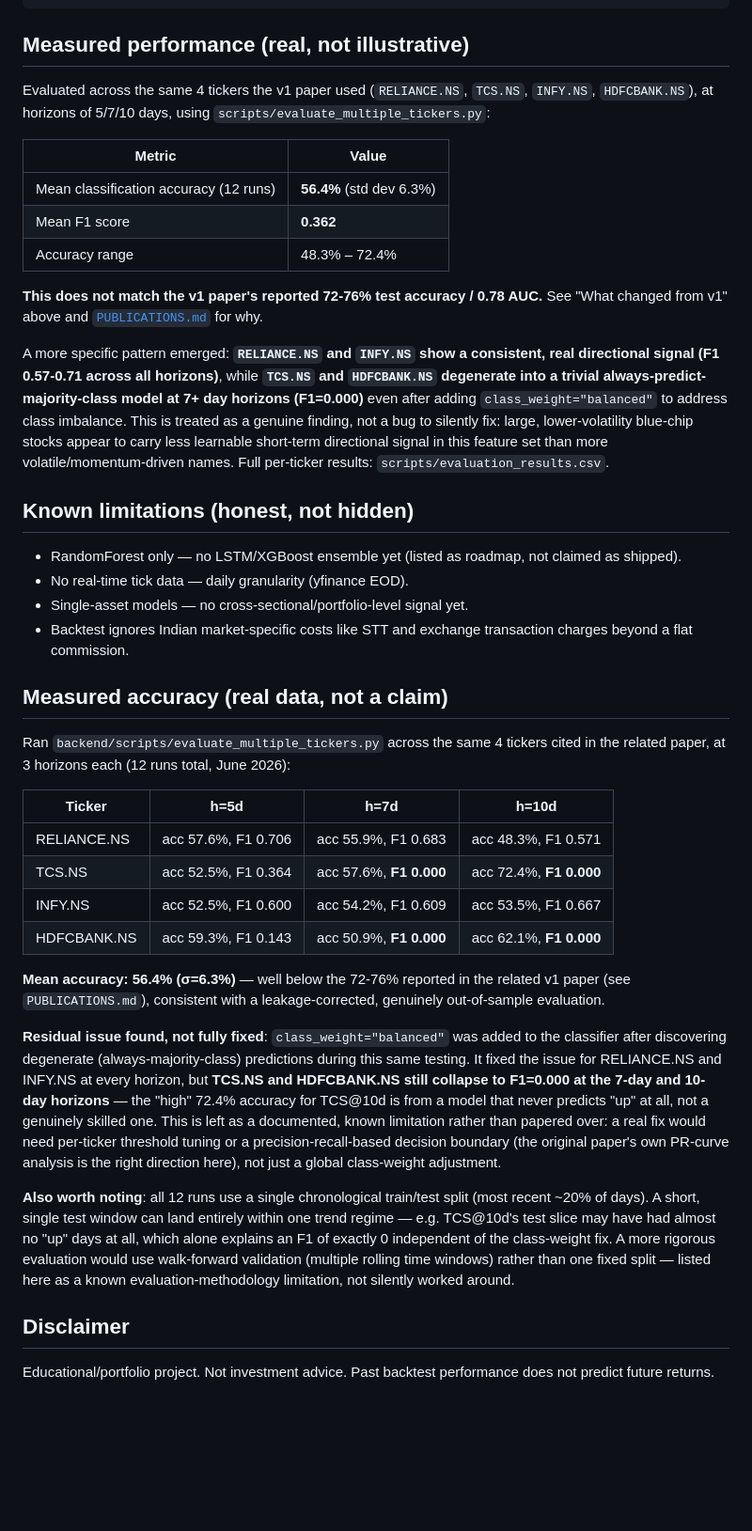
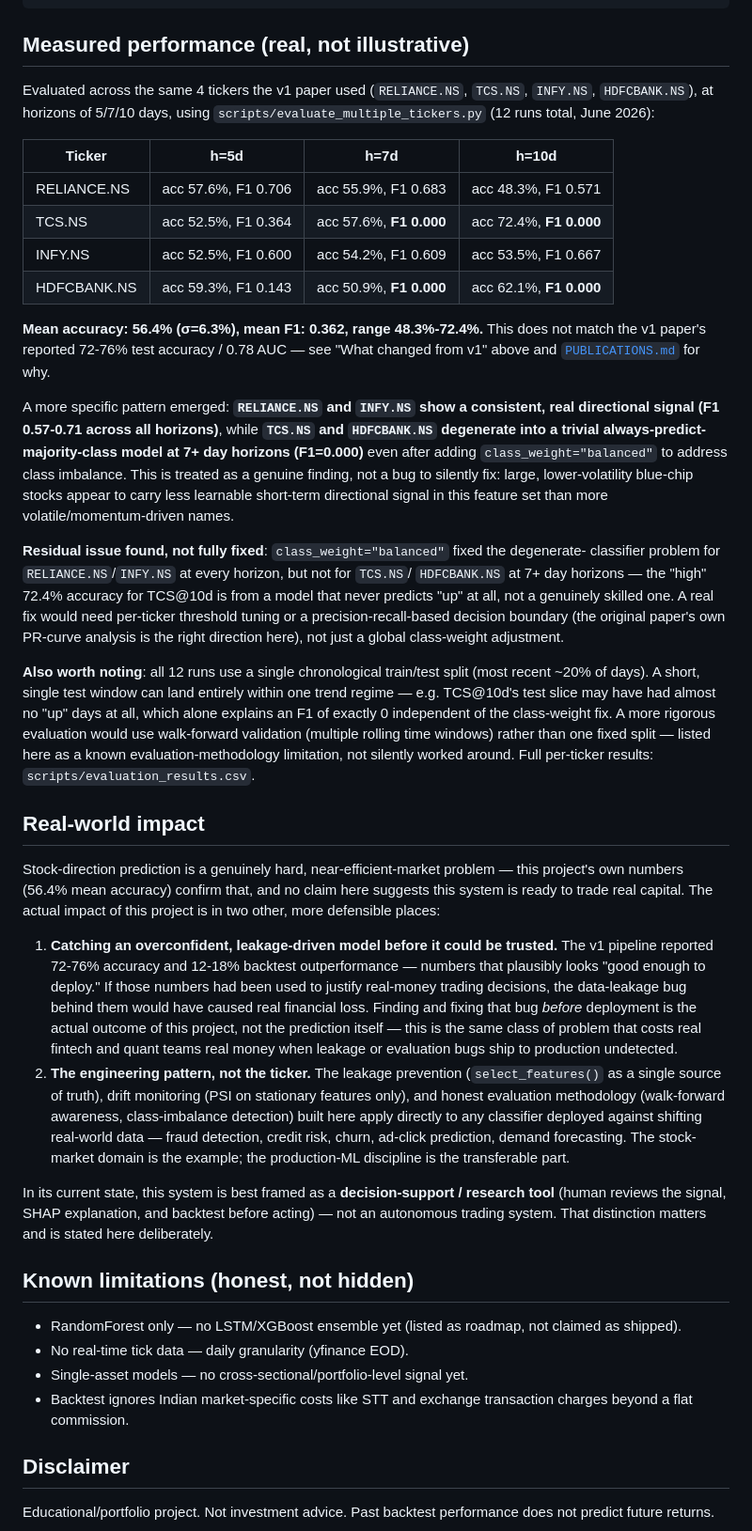
Before and after one commit to yashtc2239-ops/nexalpha-v2, a Markdown page: README.md, the part around the change. Shown at 94% size. Rendered like a GitHub page; blank space fills up the shorter version.

Commit message:
Add real-world impact section, clean up duplicate README content

```diff
--- a/README.md
+++ b/README.md
@@ -91,36 +91,8 @@ python run.py
 ## Measured performance (real, not illustrative)
 
 Evaluated across the same 4 tickers the v1 paper used (`RELIANCE.NS`, `TCS.NS`, `INFY.NS`,
-`HDFCBANK.NS`), at horizons of 5/7/10 days, using `scripts/evaluate_multiple_tickers.py`:
-
-| Metric | Value |
-|---|---|
-| Mean classification accuracy (12 runs) | **56.4%** (std dev 6.3%) |
-| Mean F1 score | **0.362** |
-| Accuracy range | 48.3% – 72.4% |
-
-**This does not match the v1 paper's reported 72-76% test accuracy / 0.78 AUC.** See
-"What changed from v1" above and [`PUBLICATIONS.md`](./PUBLICATIONS.md) for why.
-
-A more specific pattern emerged: **`RELIANCE.NS` and `INFY.NS` show a consistent, real
-directional signal (F1 0.57-0.71 across all horizons)**, while **`TCS.NS` and `HDFCBANK.NS`
-degenerate into a trivial always-predict-majority-class model at 7+ day horizons (F1=0.000)**
-even after adding `class_weight="balanced"` to address class imbalance. This is treated as
-a genuine finding, not a bug to silently fix: large, lower-volatility blue-chip stocks
-appear to carry less learnable short-term directional signal in this feature set than
-more volatile/momentum-driven names. Full per-ticker results: `scripts/evaluation_results.csv`.
-
-## Known limitations (honest, not hidden)
-
-- RandomForest only — no LSTM/XGBoost ensemble yet (listed as roadmap, not claimed as shipped).
-- No real-time tick data — daily granularity (yfinance EOD).
-- Single-asset models — no cross-sectional/portfolio-level signal yet.
-- Backtest ignores Indian market-specific costs like STT and exchange transaction charges beyond a flat commission.
-
-## Measured accuracy (real data, not a claim)
-
-Ran `backend/scripts/evaluate_multiple_tickers.py` across the same 4 tickers cited in the
-related paper, at 3 horizons each (12 runs total, June 2026):
+`HDFCBANK.NS`), at horizons of 5/7/10 days, using `scripts/evaluate_multiple_tickers.py`
+(12 runs total, June 2026):
 
 | Ticker | h=5d | h=7d | h=10d |
 |---|---|---|---|
@@ -129,26 +101,66 @@ related paper, at 3 horizons each (12 runs total, June 2026):
 | INFY.NS | acc 52.5%, F1 0.600 | acc 54.2%, F1 0.609 | acc 53.5%, F1 0.667 |
 | HDFCBANK.NS | acc 59.3%, F1 0.143 | acc 50.9%, **F1 0.000** | acc 62.1%, **F1 0.000** |
 
-**Mean accuracy: 56.4% (σ=6.3%)** — well below the 72-76% reported in the related v1
-paper (see `PUBLICATIONS.md`), consistent with a leakage-corrected, genuinely
-out-of-sample evaluation.
+**Mean accuracy: 56.4% (σ=6.3%), mean F1: 0.362, range 48.3%-72.4%.** This does not match
+the v1 paper's reported 72-76% test accuracy / 0.78 AUC — see "What changed from v1" above
+and [`PUBLICATIONS.md`](./PUBLICATIONS.md) for why.
 
-**Residual issue found, not fully fixed**: `class_weight="balanced"` was added to the
-classifier after discovering degenerate (always-majority-class) predictions during this
-same testing. It fixed the issue for RELIANCE.NS and INFY.NS at every horizon, but
-**TCS.NS and HDFCBANK.NS still collapse to F1=0.000 at the 7-day and 10-day horizons** —
-the "high" 72.4% accuracy for TCS@10d is from a model that never predicts "up" at all,
-not a genuinely skilled one. This is left as a documented, known limitation rather than
-papered over: a real fix would need per-ticker threshold tuning or a precision-recall-based
-decision boundary (the original paper's own PR-curve analysis is the right direction here),
-not just a global class-weight adjustment.
+A more specific pattern emerged: **`RELIANCE.NS` and `INFY.NS` show a consistent, real
+directional signal (F1 0.57-0.71 across all horizons)**, while **`TCS.NS` and `HDFCBANK.NS`
+degenerate into a trivial always-predict-majority-class model at 7+ day horizons (F1=0.000)**
+even after adding `class_weight="balanced"` to address class imbalance. This is treated as
+a genuine finding, not a bug to silently fix: large, lower-volatility blue-chip stocks
+appear to carry less learnable short-term directional signal in this feature set than
+more volatile/momentum-driven names.
+
+**Residual issue found, not fully fixed**: `class_weight="balanced"` fixed the degenerate-
+classifier problem for `RELIANCE.NS`/`INFY.NS` at every horizon, but not for `TCS.NS`/
+`HDFCBANK.NS` at 7+ day horizons — the "high" 72.4% accuracy for TCS@10d is from a model
+that never predicts "up" at all, not a genuinely skilled one. A real fix would need
+per-ticker threshold tuning or a precision-recall-based decision boundary (the original
+paper's own PR-curve analysis is the right direction here), not just a global class-weight
+adjustment.
 
 **Also worth noting**: all 12 runs use a single chronological train/test split (most recent
 ~20% of days). A short, single test window can land entirely within one trend regime —
 e.g. TCS@10d's test slice may have had almost no "up" days at all, which alone explains an
 F1 of exactly 0 independent of the class-weight fix. A more rigorous evaluation would use
 walk-forward validation (multiple rolling time windows) rather than one fixed split — listed
-here as a known evaluation-methodology limitation, not silently worked around.
+here as a known evaluation-methodology limitation, not silently worked around. Full
+per-ticker results: `scripts/evaluation_results.csv`.
+
+## Real-world impact
+
+Stock-direction prediction is a genuinely hard, near-efficient-market problem — this
+project's own numbers (56.4% mean accuracy) confirm that, and no claim here suggests this
+system is ready to trade real capital. The actual impact of this project is in two other,
+more defensible places:
+
+1. **Catching an overconfident, leakage-driven model before it could be trusted.** The v1
+   pipeline reported 72-76% accuracy and 12-18% backtest outperformance — numbers that
+   plausibly looks "good enough to deploy." If those numbers had been used to justify
+   real-money trading decisions, the data-leakage bug behind them would have caused real
+   financial loss. Finding and fixing that bug *before* deployment is the actual outcome of
+   this project, not the prediction itself — this is the same class of problem that costs
+   real fintech and quant teams real money when leakage or evaluation bugs ship to
+   production undetected.
+2. **The engineering pattern, not the ticker.** The leakage prevention (`select_features()`
+   as a single source of truth), drift monitoring (PSI on stationary features only), and
+   honest evaluation methodology (walk-forward awareness, class-imbalance detection) built
+   here apply directly to any classifier deployed against shifting real-world data — fraud
+   detection, credit risk, churn, ad-click prediction, demand forecasting. The stock-market
+   domain is the example; the production-ML discipline is the transferable part.
+
+In its current state, this system is best framed as a **decision-support / research tool**
+(human reviews the signal, SHAP explanation, and backtest before acting) — not an autonomous
+trading system. That distinction matters and is stated here deliberately.
+
+## Known limitations (honest, not hidden)
+
+- RandomForest only — no LSTM/XGBoost ensemble yet (listed as roadmap, not claimed as shipped).
+- No real-time tick data — daily granularity (yfinance EOD).
+- Single-asset models — no cross-sectional/portfolio-level signal yet.
+- Backtest ignores Indian market-specific costs like STT and exchange transaction charges beyond a flat commission.
 
 ## Disclaimer
 
```
